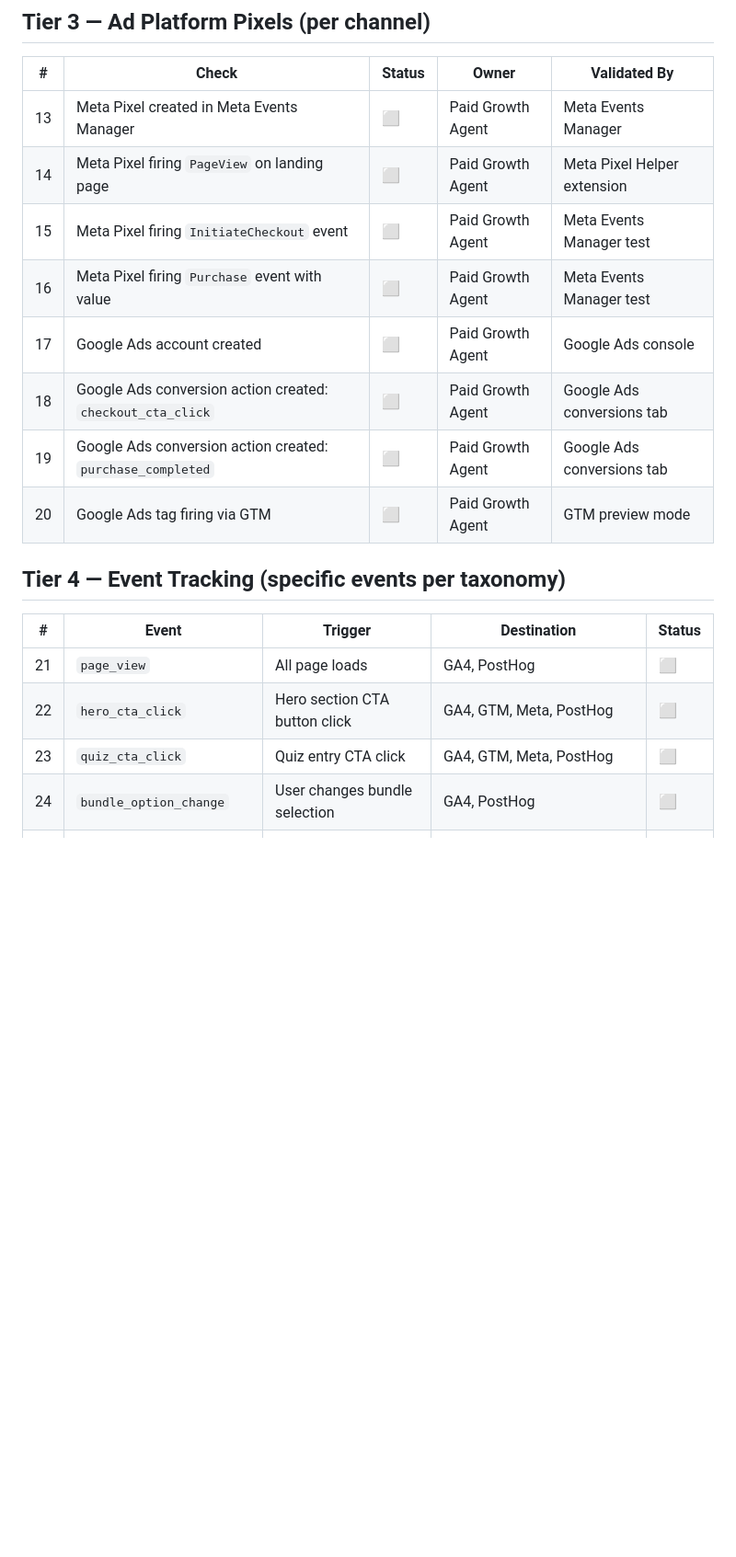
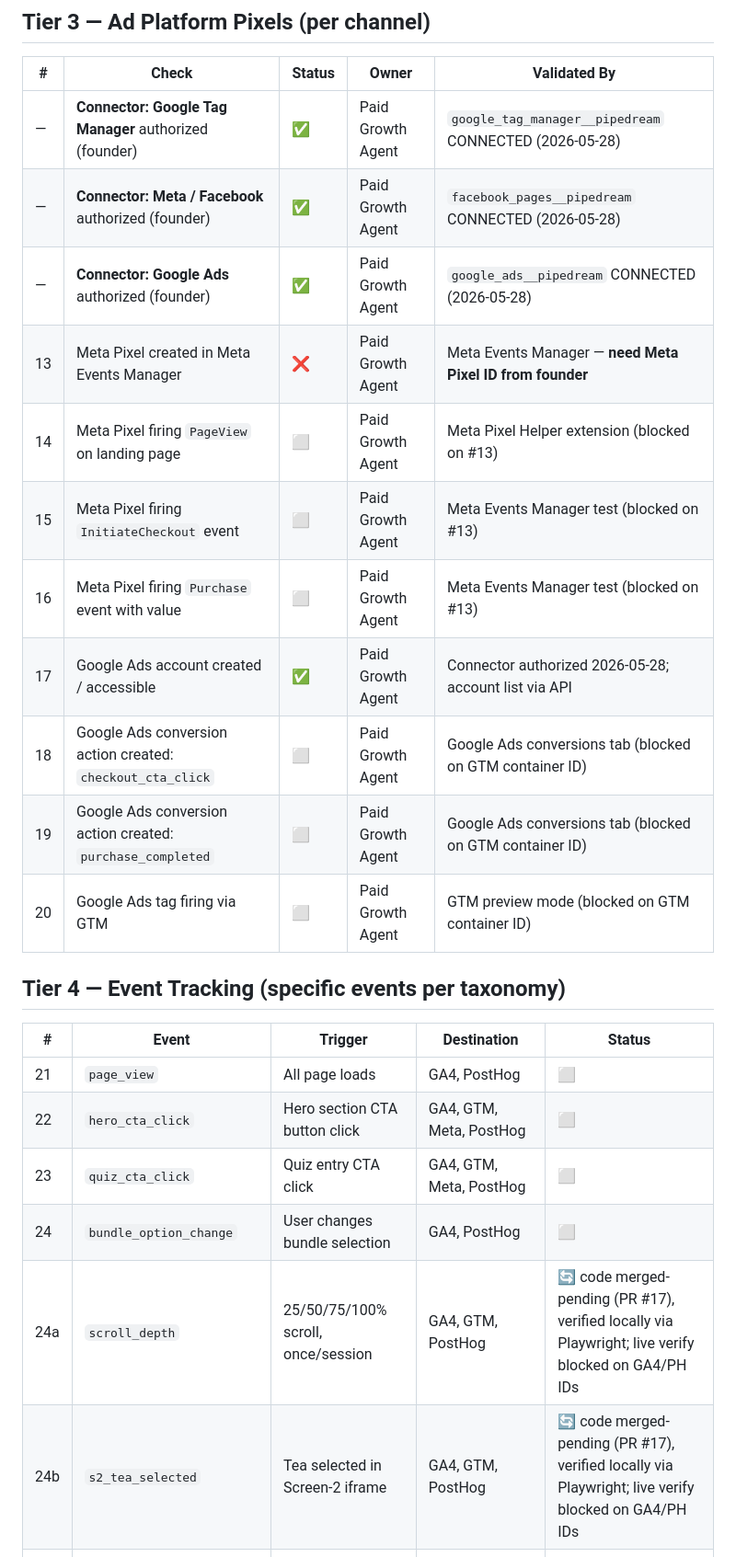
Before and after one commit to niranjankurambhatti-coder/drinkvaritea, a Markdown page: growth/tracking-readiness-checklist.md, the part around one of its changes. Shown at 92% size. Rendered like a GitHub page; blank space fills up the shorter version.

Commit message:
docs(tracking): §1 connectors authorized (GTM/Meta/Google Ads); add scroll_depth + s2_tea_selected to Tier 4; refresh blockers (EXP-001)

```diff
--- a/growth/tracking-readiness-checklist.md
+++ b/growth/tracking-readiness-checklist.md
@@ -28,14 +28,17 @@
 
 | # | Check | Status | Owner | Validated By |
 |---|---|---|---|---|
-| 13 | Meta Pixel created in Meta Events Manager | ⬜ | Paid Growth Agent | Meta Events Manager |
-| 14 | Meta Pixel firing `PageView` on landing page | ⬜ | Paid Growth Agent | Meta Pixel Helper extension |
-| 15 | Meta Pixel firing `InitiateCheckout` event | ⬜ | Paid Growth Agent | Meta Events Manager test |
-| 16 | Meta Pixel firing `Purchase` event with value | ⬜ | Paid Growth Agent | Meta Events Manager test |
-| 17 | Google Ads account created | ⬜ | Paid Growth Agent | Google Ads console |
-| 18 | Google Ads conversion action created: `checkout_cta_click` | ⬜ | Paid Growth Agent | Google Ads conversions tab |
-| 19 | Google Ads conversion action created: `purchase_completed` | ⬜ | Paid Growth Agent | Google Ads conversions tab |
-| 20 | Google Ads tag firing via GTM | ⬜ | Paid Growth Agent | GTM preview mode |
+| — | **Connector: Google Tag Manager** authorized (founder) | ✅ | Paid Growth Agent | `google_tag_manager__pipedream` CONNECTED (2026-05-28) |
+| — | **Connector: Meta / Facebook** authorized (founder) | ✅ | Paid Growth Agent | `facebook_pages__pipedream` CONNECTED (2026-05-28) |
+| — | **Connector: Google Ads** authorized (founder) | ✅ | Paid Growth Agent | `google_ads__pipedream` CONNECTED (2026-05-28) |
+| 13 | Meta Pixel created in Meta Events Manager | ❌ | Paid Growth Agent | Meta Events Manager — **need Meta Pixel ID from founder** |
+| 14 | Meta Pixel firing `PageView` on landing page | ⬜ | Paid Growth Agent | Meta Pixel Helper extension (blocked on #13) |
+| 15 | Meta Pixel firing `InitiateCheckout` event | ⬜ | Paid Growth Agent | Meta Events Manager test (blocked on #13) |
+| 16 | Meta Pixel firing `Purchase` event with value | ⬜ | Paid Growth Agent | Meta Events Manager test (blocked on #13) |
+| 17 | Google Ads account created / accessible | ✅ | Paid Growth Agent | Connector authorized 2026-05-28; account list via API |
+| 18 | Google Ads conversion action created: `checkout_cta_click` | ⬜ | Paid Growth Agent | Google Ads conversions tab (blocked on GTM container ID) |
+| 19 | Google Ads conversion action created: `purchase_completed` | ⬜ | Paid Growth Agent | Google Ads conversions tab (blocked on GTM container ID) |
+| 20 | Google Ads tag firing via GTM | ⬜ | Paid Growth Agent | GTM preview mode (blocked on GTM container ID) |
 
 ## Tier 4 — Event Tracking (specific events per taxonomy)
 
@@ -45,6 +48,8 @@
 | 22 | `hero_cta_click` | Hero section CTA button click | GA4, GTM, Meta, PostHog | ⬜ |
 | 23 | `quiz_cta_click` | Quiz entry CTA click | GA4, GTM, Meta, PostHog | ⬜ |
 | 24 | `bundle_option_change` | User changes bundle selection | GA4, PostHog | ⬜ |
+| 24a | `scroll_depth` | 25/50/75/100% scroll, once/session | GA4, GTM, PostHog | 🔄 code merged-pending (PR #17), verified locally via Playwright; live verify blocked on GA4/PH IDs |
+| 24b | `s2_tea_selected` | Tea selected in Screen-2 iframe | GA4, GTM, PostHog | 🔄 code merged-pending (PR #17), verified locally via Playwright; live verify blocked on GA4/PH IDs |
 | 25 | `checkout_cta_click` | Final checkout button click | GA4, GTM, Meta, Google Ads, PostHog | ⬜ |
 | 26 | `email_capture_submit` | Email form submission | GA4, GTM, Meta, PostHog, Klaviyo | ⬜ |
 | 27 | `stripe_checkout_started` | Redirect to Stripe checkout | GA4, GTM, Meta, PostHog | ⬜ |
```
Also changed, not shown: other parts of growth/tracking-readiness-checklist.md (+6 -4 lines).
